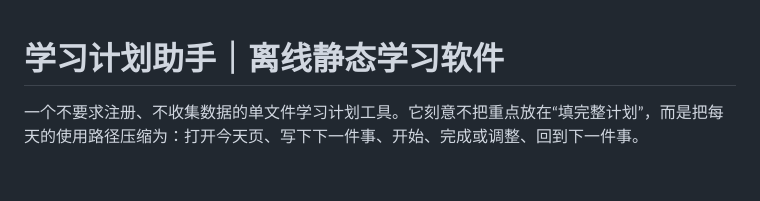
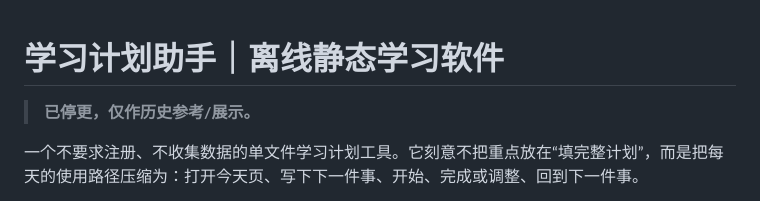
Before and after one commit to xli498/learning-planner, a Markdown page: README.md, the part around the change. Drawn GitHub-style; blank space fills up the shorter version.

Commit message:
docs: add discontinued notice to README

```diff
--- a/README.md
+++ b/README.md
@@ -1,4 +1,6 @@
 # 学习计划助手｜离线静态学习软件
+
+> **已停更，仅作历史参考/展示。**
 
 一个不要求注册、不收集数据的单文件学习计划工具。它刻意不把重点放在“填完整计划”，而是把每天的使用路径压缩为：打开今天页、写下下一件事、开始、完成或调整、回到下一件事。
 
```
